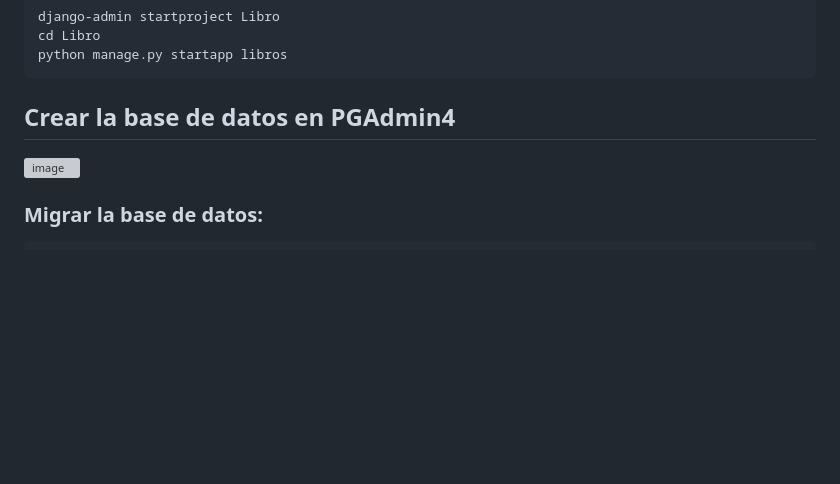
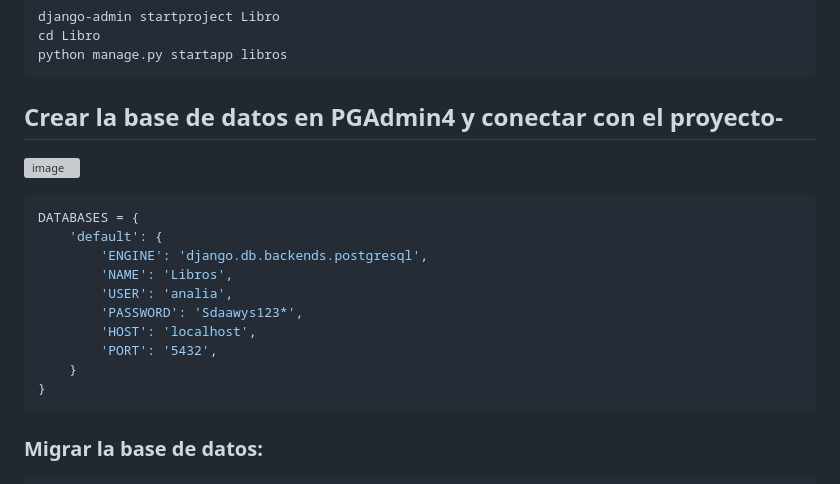
Before and after one commit to analia-figari/django-Libross, a Markdown page: README.md, the part around the change. GitHub-like rendering; blank space fills up the shorter version; grey boxes are pictures that could not be loaded.

````diff
--- a/README.md
+++ b/README.md
@@ -61,9 +61,21 @@ cd Libro
 python manage.py startapp libros
 ```
 
-## Crear la base de datos en PGAdmin4
+## Crear la base de datos en PGAdmin4 y conectar con el proyecto-
 ![image](https://github.com/user-attachments/assets/d7ebb0d8-d411-4085-865d-b01f7c80602d)
 
+```python
+DATABASES = {
+    'default': {
+        'ENGINE': 'django.db.backends.postgresql',
+        'NAME': 'Libros',
+        'USER': 'analia',
+        'PASSWORD': 'Sdaawys123*',
+        'HOST': 'localhost',
+        'PORT': '5432',
+    }
+}
+```
 ### Migrar la base de datos:
 ```
 python manage.py makemigrations
````
